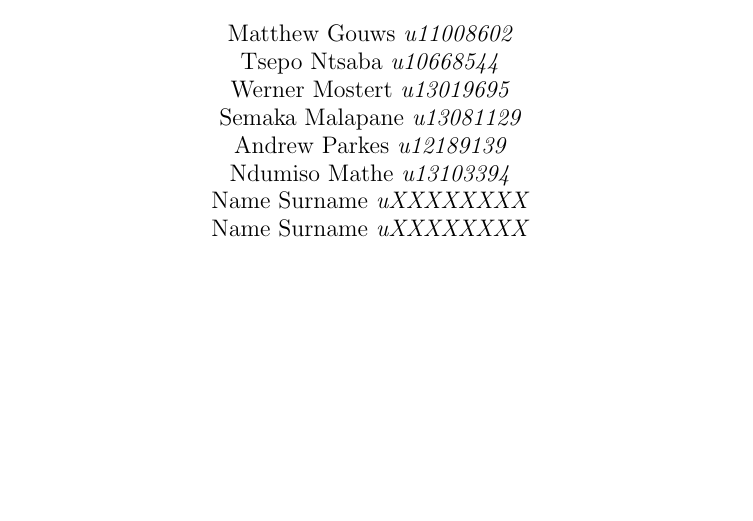
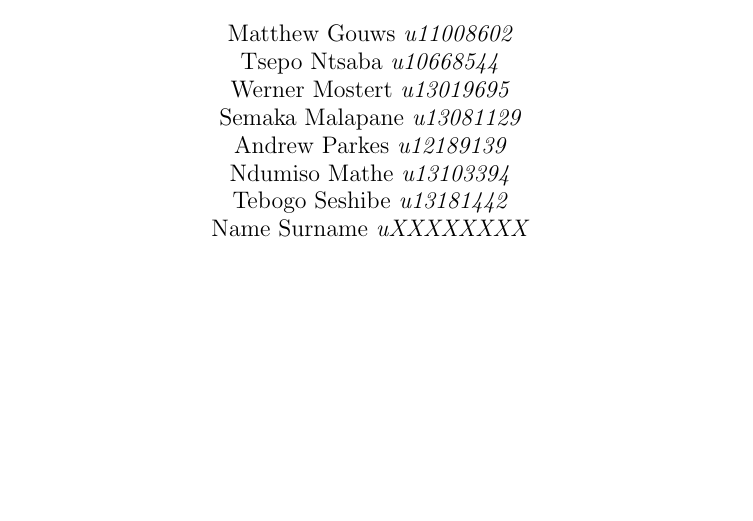
Before and after one commit to MatthewGouws/COS301_Architectural_5a, a LaTeX document (LaTeX/Requirements.tex, which reads LaTeX/FrontPage.tex): part of page 1 of 10, cut so that both start at the same text. Compiled offline with pdfLaTeX.

Commit message:
Update FrontPage.tex

```diff
--- a/LaTeX/FrontPage.tex
+++ b/LaTeX/FrontPage.tex
@@ -15,7 +15,7 @@
 			Semaka Malapane \emph{u13081129} \newline
 			Andrew Parkes \emph{u12189139} \newline
 			Ndumiso Mathe \emph{u13103394} \newline
-			Name Surname \emph{uXXXXXXXX} \newline
+			Tebogo Seshibe \emph{u13181442} \newline
 			Name Surname \emph{uXXXXXXXX} \newline
 		\end{flushright}
 		%\end{minipage}
```
